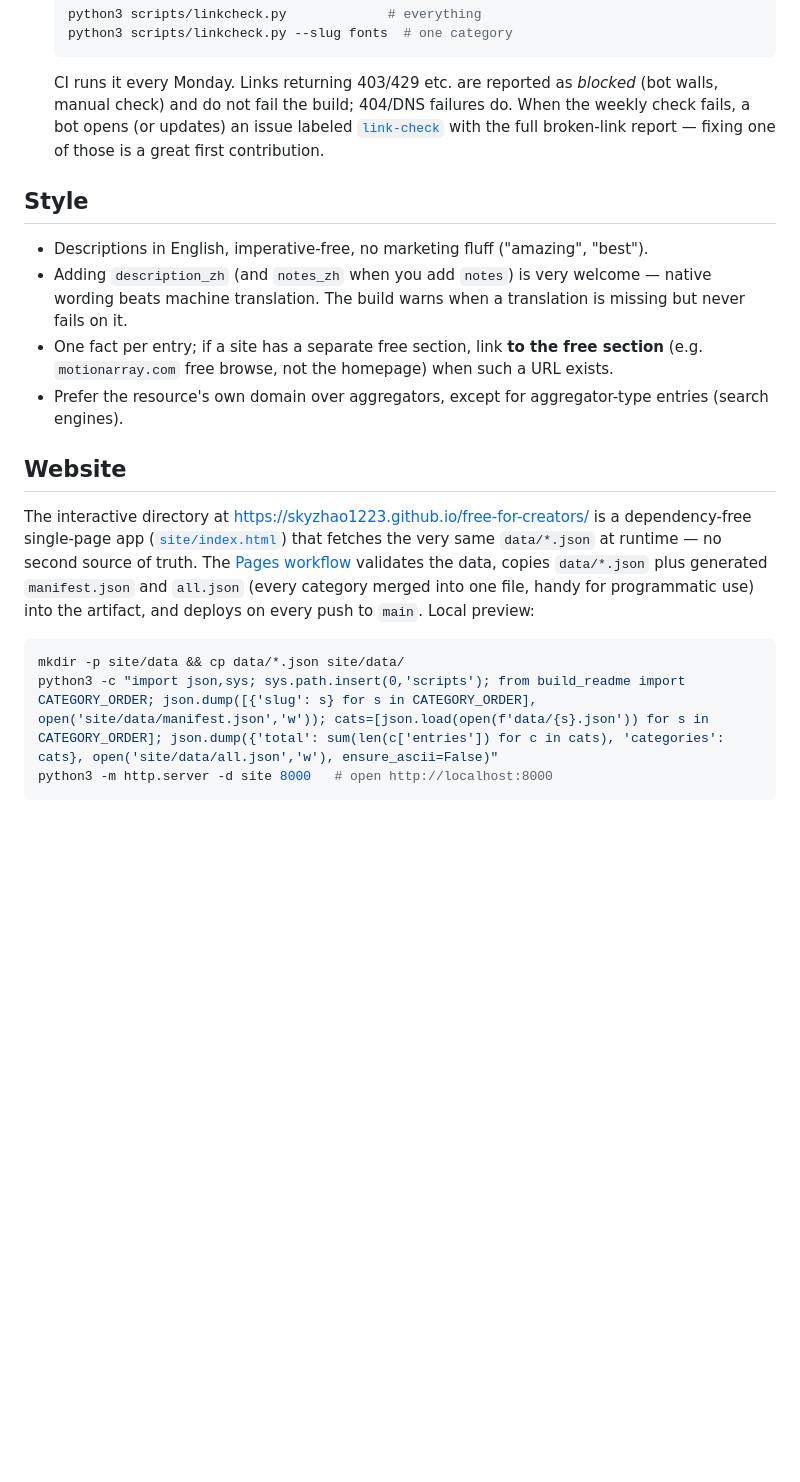
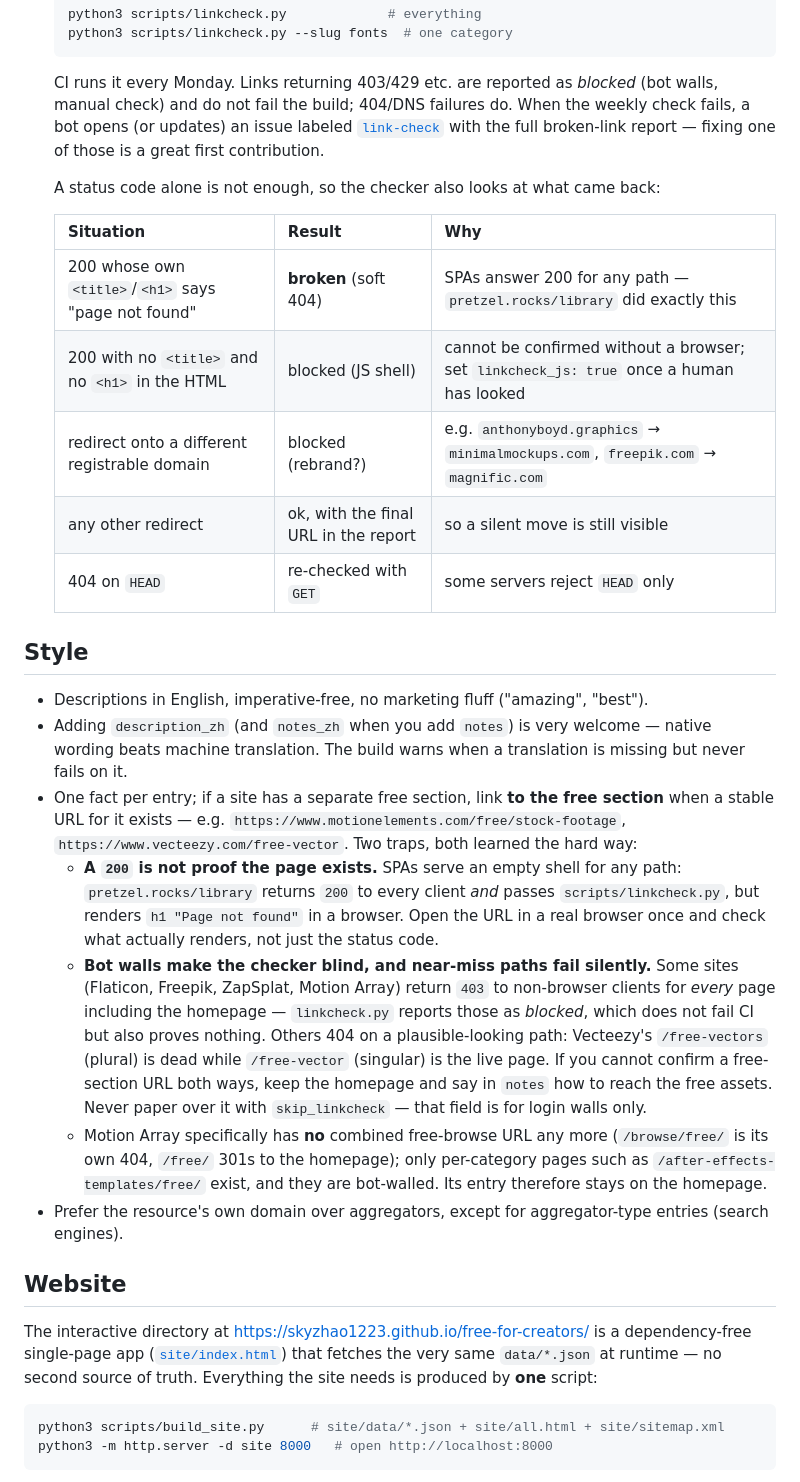
Before and after one commit to skyzhao1223/free-for-creators, a Markdown page: CONTRIBUTING.md, the part around one of its changes. GitHub-like rendering; blank space fills up the shorter version.

````diff
--- a/CONTRIBUTING.md
+++ b/CONTRIBUTING.md
@@ -67,20 +75,32 @@ Semantics we use consistently:
 
   CI runs it every Monday. Links returning 403/429 etc. are reported as *blocked* (bot walls, manual check) and do not fail the build; 404/DNS failures do. When the weekly check fails, a bot opens (or updates) an issue labeled [`link-check`](https://github.com/skyzhao1223/free-for-creators/labels/link-check) with the full broken-link report — fixing one of those is a great first contribution.
 
+  A status code alone is not enough, so the checker also looks at what came back:
+
+  | Situation | Result | Why |
+  | --- | --- | --- |
+  | 200 whose own `<title>`/`<h1>` says "page not found" | **broken** (soft 404) | SPAs answer 200 for any path — `pretzel.rocks/library` did exactly this |
+  | 200 with no `<title>` and no `<h1>` in the HTML | blocked (JS shell) | cannot be confirmed without a browser; set `linkcheck_js: true` once a human has looked |
+  | redirect onto a different registrable domain | blocked (rebrand?) | e.g. `anthonyboyd.graphics` → `minimalmockups.com`, `freepik.com` → `magnific.com` |
+  | any other redirect | ok, with the final URL in the report | so a silent move is still visible |
+  | 404 on `HEAD` | re-checked with `GET` | some servers reject `HEAD` only |
+
 ## Style
 
 - Descriptions in English, imperative-free, no marketing fluff ("amazing", "best").
 - Adding `description_zh` (and `notes_zh` when you add `notes`) is very welcome — native wording beats machine translation. The build warns when a translation is missing but never fails on it.
-- One fact per entry; if a site has a separate free section, link **to the free section** (e.g. `motionarray.com` free browse, not the homepage) when such a URL exists.
+- One fact per entry; if a site has a separate free section, link **to the free section** when a stable URL for it exists — e.g. `https://www.motionelements.com/free/stock-footage`, `https://www.vecteezy.com/free-vector`. Two traps, both learned the hard way:
+  - **A `200` is not proof the page exists.** SPAs serve an empty shell for any path: `pretzel.rocks/library` returns `200` to every client *and* passes `scripts/linkcheck.py`, but renders `h1 "Page not found"` in a browser. Open the URL in a real browser once and check what actually renders, not just the status code.
+  - **Bot walls make the checker blind, and near-miss paths fail silently.** Some sites (Flaticon, Freepik, ZapSplat, Motion Array) return `403` to non-browser clients for *every* page including the homepage — `linkcheck.py` reports those as *blocked*, which does not fail CI but also proves nothing. Others 404 on a plausible-looking path: Vecteezy's `/free-vectors` (plural) is dead while `/free-vector` (singular) is the live page. If you cannot confirm a free-section URL both ways, keep the homepage and say in `notes` how to reach the free assets. Never paper over it with `skip_linkcheck` — that field is for login walls only.
+  - Motion Array specifically has **no** combined free-browse URL any more (`/browse/free/` is its own 404, `/free/` 301s to the homepage); only per-category pages such as `/after-effects-templates/free/` exist, and they are bot-walled. Its entry therefore stays on the homepage.
 - Prefer the resource's own domain over aggregators, except for aggregator-type entries (search engines).
 
 ## Website
 
-The interactive directory at https://skyzhao1223.github.io/free-for-creators/ is a dependency-free single-page app ([`site/index.html`](../site/index.html)) that fetches the very same `data/*.json` at runtime — no second source of truth. The [Pages workflow](../.github/workflows/pages.yml) validates the data, copies `data/*.json` plus generated `manifest.json` and `all.json` (every category merged into one file, handy for programmatic use) into the artifact, and deploys on every push to `main`. Local preview:
+The interactive directory at https://skyzhao1223.github.io/free-for-creators/ is a dependency-free single-page app ([`site/index.html`](site/index.html)) that fetches the very same `data/*.json` at runtime — no second source of truth. Everything the site needs is produced by **one** script:
 
 ```bash
-mkdir -p site/data && cp data/*.json site/data/
-python3 -c "import json,sys; sys.path.insert(0,'scripts'); from build_readme import CATEGORY_ORDER; json.dump([{'slug': s} for s in CATEGORY_ORDER], open('site/data/manifest.json','w')); cats=[json.load(open(f'data/{s}.json')) for s in CATEGORY_ORDER]; json.dump({'total': sum(len(c['entries']) for c in cats), 'categories': cats}, open('site/data/all.json','w'), ensure_ascii=False)"
+python3 scripts/build_site.py      # site/data/*.json + site/all.html + site/sitemap.xml
 python3 -m http.server -d site 8000   # open http://localhost:8000
 ```
 
````
Also changed, not shown: other parts of CONTRIBUTING.md (+37 -9 lines).
